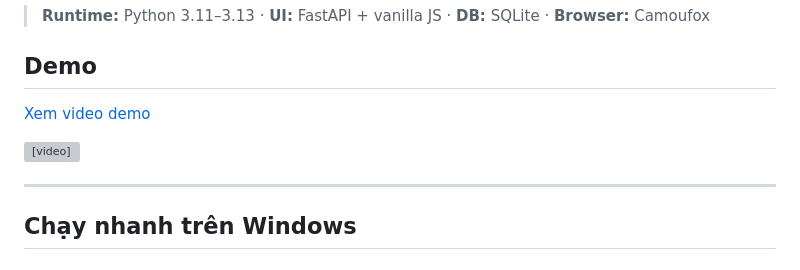
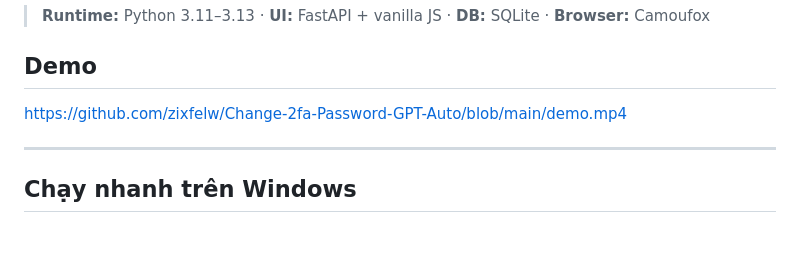
Before and after one commit to zixfelw/Change-2fa-Password-GPT-Auto, a Markdown page: README.md, the part around the change. GitHub-like rendering; blank space fills up the shorter version; grey boxes are pictures that could not be loaded.

Commit message:
docs: link demo video via blob URL

```diff
--- a/README.md
+++ b/README.md
@@ -8,9 +8,7 @@ giao diện web chạy cục bộ.
 
 ## Demo
 
-[Xem video demo](demo.mp4)
-
-<video src="demo.mp4" controls width="100%"></video>
+https://github.com/zixfelw/Change-2fa-Password-GPT-Auto/blob/main/demo.mp4
 
 ---
 
```
